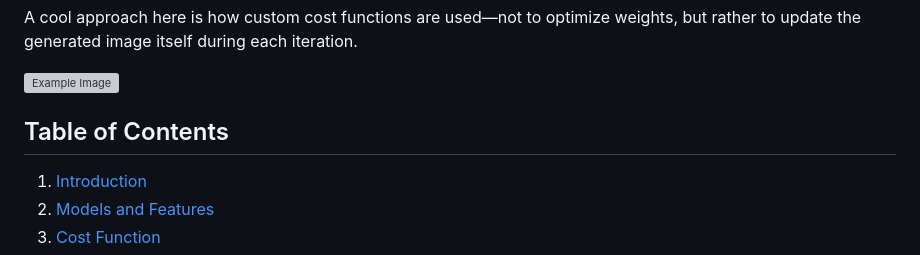
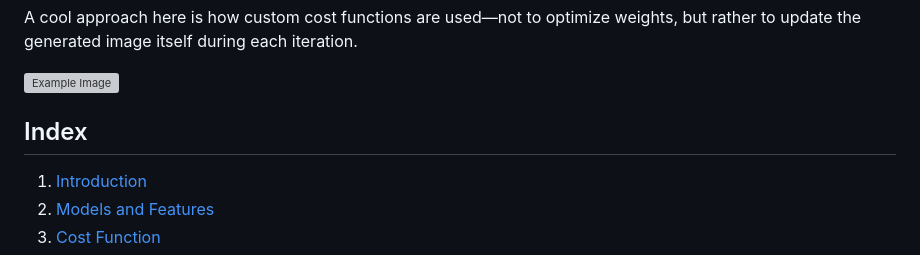
Before and after one commit to miguemiguemigue/Neural-Style-Blender, a Markdown page: README.md, the part around the change. GitHub-like rendering; grey boxes are pictures that could not be loaded.

```diff
--- a/README.md
+++ b/README.md
@@ -6,7 +6,7 @@ A cool approach here is how custom cost functions are used—not to optimize wei
 
 ![Example Image](data/examples/example_2.png)
 
-## Table of Contents
+## Index
 
 1. [Introduction](#introduction)
 2. [Models and Features](#models-and-features)
```
